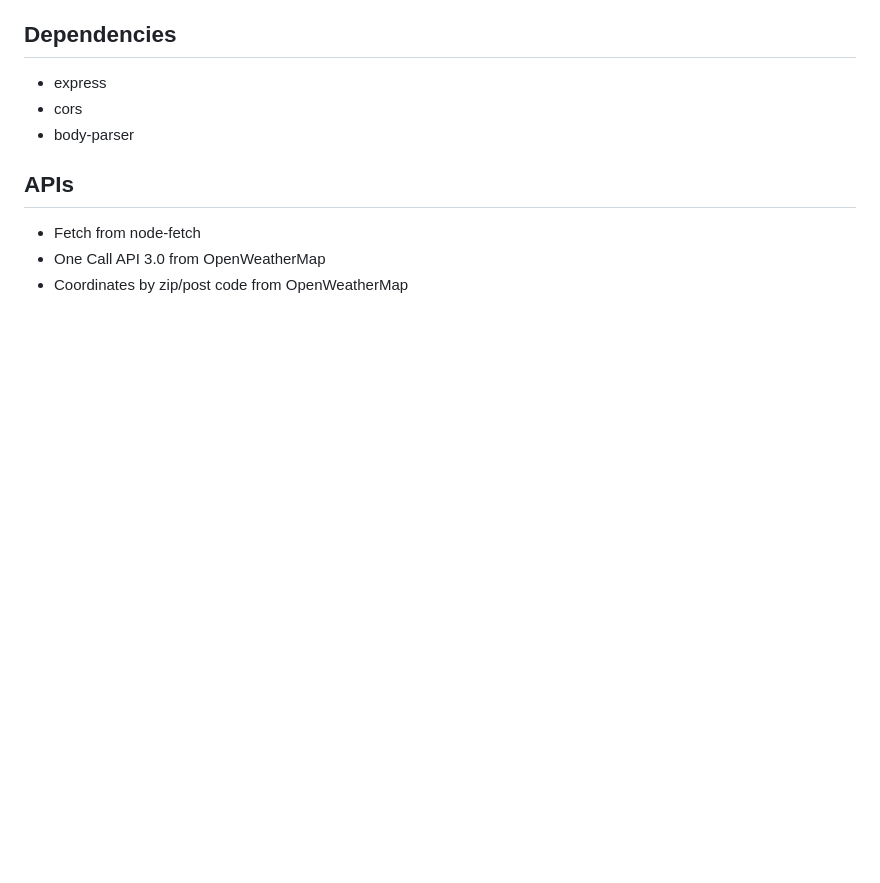
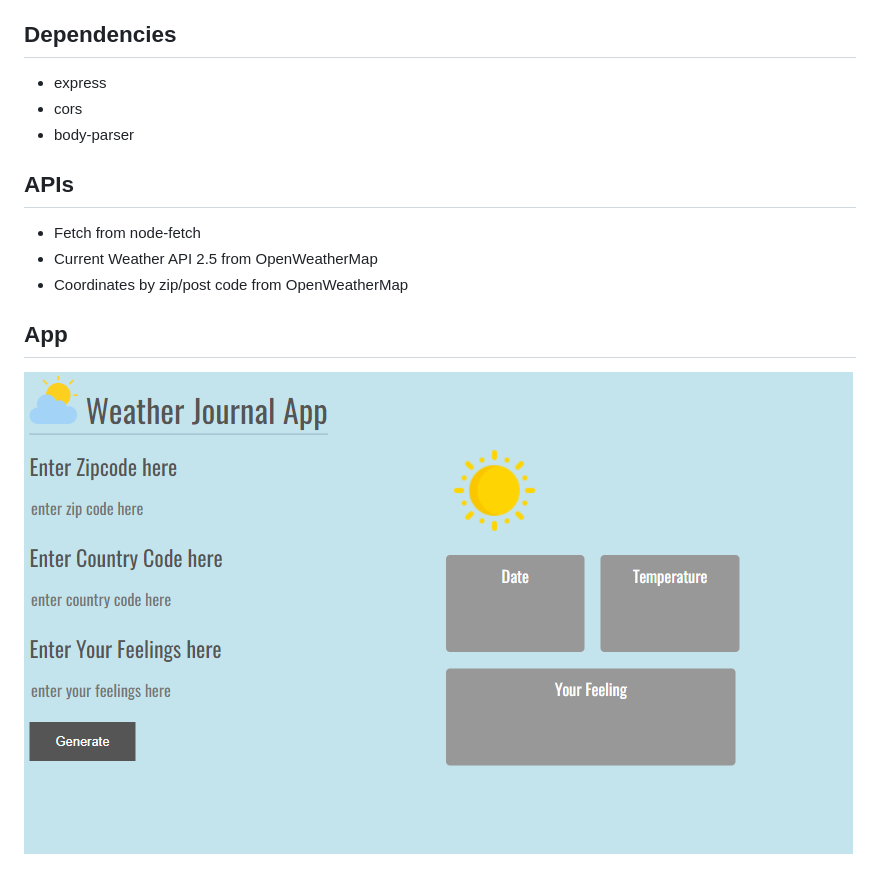
Before and after one commit to nada-086/Weather-Journal-App, a Markdown page: README.md, the part around the change. Rendered like a GitHub page; pictures changed too: app.png (added); blank space fills up the shorter version.

```diff
--- a/README.md
+++ b/README.md
@@ -6,5 +6,7 @@ This project is the second project for the professional web development scholars
 - body-parser
 ## APIs
 - Fetch from node-fetch
-- One Call API 3.0 from OpenWeatherMap
+- Current Weather API 2.5 from OpenWeatherMap
 - Coordinates by zip/post code from OpenWeatherMap
+## App
+![Application UI](app.png)
```
Also changed, not shown: 4 other files.
